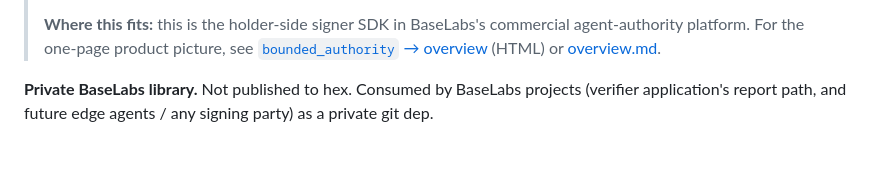
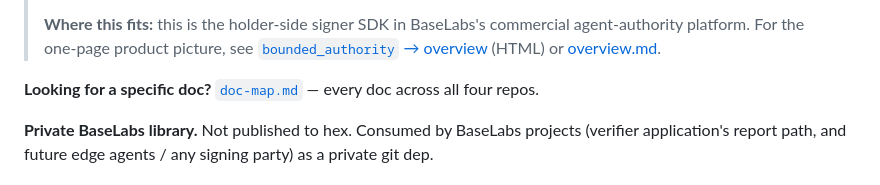
Before and after one commit to baselabs/bounded_authority_report_adapter, a Markdown page: README.md, the part around the change. Rendered like a GitHub page; blank space fills up the shorter version.

Commit message:
docs: pointer to cross-repo doc-map

```diff
--- a/README.md
+++ b/README.md
@@ -12,6 +12,8 @@
 > platform. For the one-page product picture, see
 > [`bounded_authority` → overview](https://github.com/baselabs/bounded_authority/blob/master/docs/strategy/overview.html)
 > (HTML) or [overview.md](https://github.com/baselabs/bounded_authority/blob/master/docs/strategy/overview.md).
+
+**Looking for a specific doc?** [`doc-map.md`](https://github.com/baselabs/bounded_authority/blob/master/docs/doc-map.md) — every doc across all four repos.
 
 **Private BaseLabs library.** Not published to hex. Consumed by BaseLabs projects
 (verifier application's report path, and future edge agents / any signing party) as a private git dep.
```
